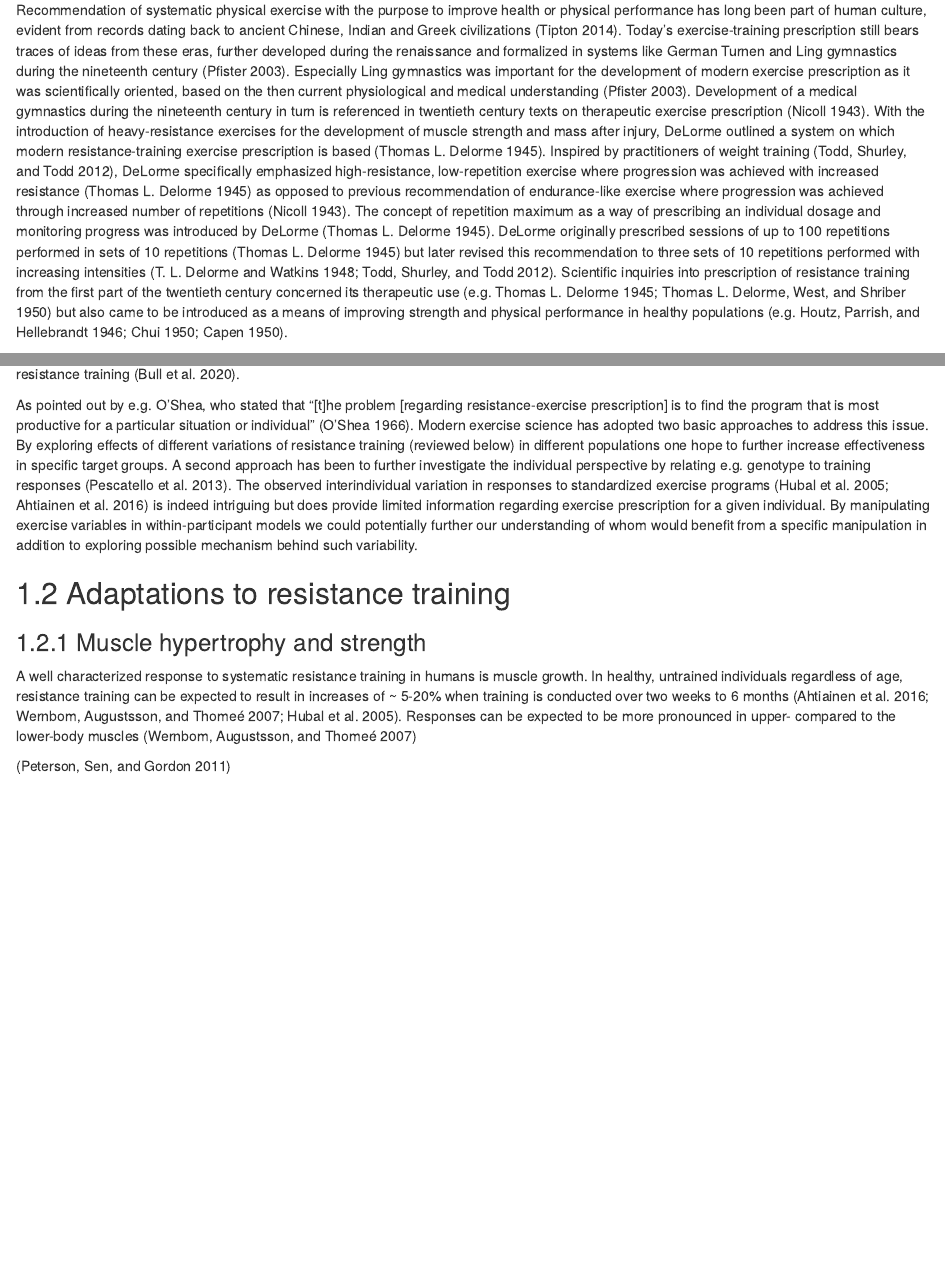
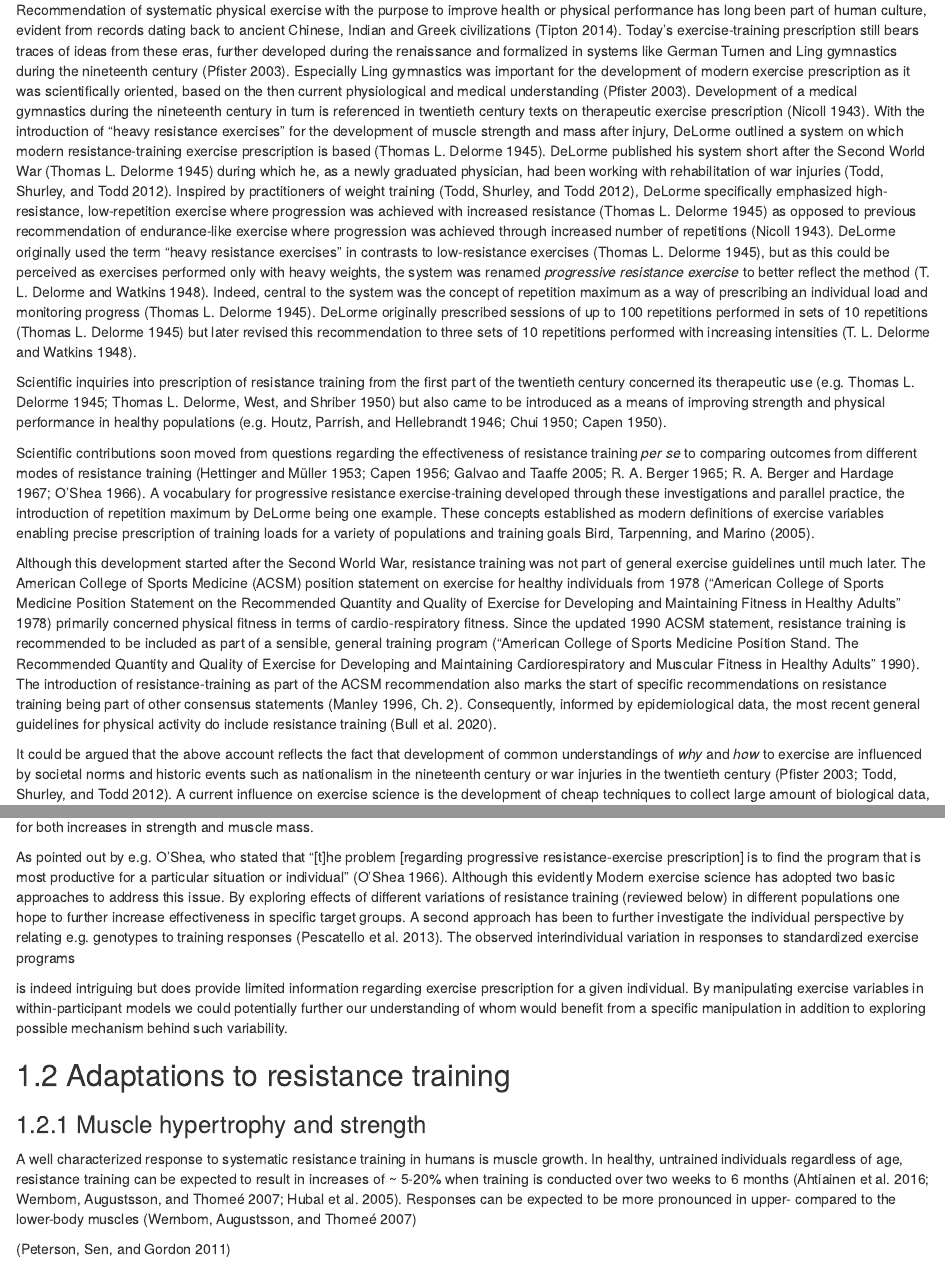
Before and after one commit to dhammarstrom/thesis, an R Markdown document (01-Background.Rmd): the page in a window 1100 px wide, from 150 px down, and a second part further down, joined at a grey line. Rendered offline with R 4.5, knitr and Pandoc, with nearby package versions; drawn as R Markdown's standard HTML page in place of the format the file asks for; some code elsewhere in the file could not run offline.

Commit message:
update in background

```diff
--- a/01-Background.Rmd
+++ b/01-Background.Rmd
@@ -12,14 +12,19 @@ Today's exercise-training prescription still bears traces of ideas from these er
 Especially Ling gymnastics was important for the development of modern exercise prescription as it was scientifically oriented, based on the then current physiological and medical understanding [@RN2663].
 Development of a medical gymnastics during the nineteenth century in turn is referenced in twentieth century texts on therapeutic exercise prescription
 [@RN2634].<!-- Nicoll 1943 Dosage of exercise therapy "never exercised against more than 25% of their all out efficiency" with increased exercise periods and decreased rest periods as progression -->
-With the introduction of heavy-resistance exercises for the development of muscle strength and mass after injury, DeLorme outlined a system on which modern resistance-training exercise prescription is based [@RN2633].<!-- DeLorme 1945 case reports of systematic resistance training for restoration of muscle power and mass. First mention of RM,  -->
+With the introduction of "heavy resistance exercises" for the development of muscle strength and mass after injury, DeLorme outlined a system on which modern resistance-training exercise prescription is based [@RN2633].<!-- DeLorme 1945 case reports of systematic resistance training for restoration of muscle power and mass. First mention of RM -->
+DeLorme published his system short after the Second World War [@RN2633]
+during which he, as a newly graduated physician, had been working with rehabilitation of war injuries
+[@RN2639]<!-- Todd 2012 DeLorme biography -->.
 Inspired by practitioners of weight training [@RN2639],<!-- Todd 2012 DeLorme biography -->
 DeLorme specifically emphasized high-resistance, low-repetition exercise where progression was achieved with increased resistance [@RN2633] as opposed to previous recommendation of endurance-like exercise where progression was achieved through increased number of repetitions
 [@RN2634].<!-- Nicoll 1943 -->
-The concept of repetition maximum as a way of prescribing an individual dosage and monitoring progress was introduced by DeLorme [@RN2633].
+DeLorme originally used the term "heavy resistance exercises" in contrasts to low-resistance exercises [@RN2633], but as this could be perceived as exercises performed only with heavy weights, the system was renamed *progressive resistance exercise* to better reflect the method
+[@RN2641].<!-- DeLorme and Watkins 1948 -->
+Indeed, central to the system was the concept of repetition maximum as a way of prescribing an individual load and monitoring progress [@RN2633].
 DeLorme originally prescribed sessions of up to 100 repetitions performed in sets of 10 repetitions [@RN2633] but later revised this recommendation to three sets of 10 repetitions performed with increasing intensities
-[@RN2641; <!-- DeLorme 1948 Technics of progressive resistance exercise -->
-@RN2639].
+[@RN2641]. <!-- DeLorme 1948 Technics of progressive resistance exercise -->
+
 Scientific inquiries into prescription of resistance training from the first part of the twentieth century concerned its therapeutic use
 [e.g. @RN2633;<!-- DeLorme case report -->
 @RN2646]<!-- DeLorme controlled trial of RT vs. traditional conservative (low-resistance) treatment -->
@@ -35,11 +40,12 @@ Scientific contributions soon moved from questions regarding the effectiveness o
 @RN2659;<!-- Berger 1965 Increased %of 1RM increases strength gains -->
 @RN2658;<!-- Berger 1967 Supra-maximal efforts (max of each rep) more efficient than 10RM loads   -->
 @RN2656].<!-- O'Shea 1966 3 sets of 10, 5 or 3 reps on muscle strength and girth squat -->
-A vocabulary for resistance exercise-training developed through these investigations and parallell practice,
+A vocabulary for progressive resistance exercise-training developed through these investigations and parallel practice,
 the introduction of repetition maximum by DeLorme being one example. These concepts established as modern definitions of exercise variables enabling precise prescription of training loads for a variety of populations and training goals
 [@RN2537<!-- Fleck & Kraemer 2014 Textbook ch 5 : based on a needs analysis acute variables are selected   -->
 @RN798].<!-- Bird 2005: Acute training variables leads to different training outcomes -->
-Although this development started after the second world war, resistance training was not part of general exercise guidelines until much later.
+
+Although this development started after the Second World War, resistance training was not part of general exercise guidelines until much later.
 The American College of Sports Medicine (ACSM) position statement on exercise for healthy individuals from 1978 [@RN2655]<!-- ACSM 1978 guidelines -->
 primarily concerned physical fitness in terms of cardio-respiratory fitness.
 Since the updated 1990 ACSM statement, resistance training is recommended to be included as part of a sensible, general training program [@RN2654].<!-- ACSM 1990 guidelines -->
@@ -47,4 +53,7 @@ The introduction of resistance-training as part of the ACSM recommendation also
 [@RN2666, Ch. 2].<!-- Physical Activity and Health: A Report of the Surgeon General provides an overview of recommendation guidelines evolution  -->
 Consequently, informed by epidemiological data, the most recent general guidelines for physical activity do include resistance training [@RN2667].<!-- WHO guidelines -->
 
-As pointed out by e.g. O'Shea, who stated that "[t]he problem [regarding resistance-exercise prescription] is to find the program that is most productive for a particular situation or individual"
+It could be argued that the above account reflects the fact that development of common understandings of *why* and *how* to exercise are influenced by societal norms and historic events such as nationalism in the nineteenth century or war injuries in the twentieth century
+[@RN2663;
+@RN2639].
+A current influence on exercise science is the development of cheap techniques to collect large amount of biological data, something that could be exemplified with the continuously decreasing cost of a sequenced human genome
@@ -51,9 +68,14 @@ As pointed out by e.g. O'Shea, who stated that "[t]he problem [regarding resista
+This is true for both increases in strength and muscle mass.
+
+
+
+As pointed out by e.g. O'Shea, who stated that "[t]he problem [regarding progressive resistance-exercise prescription] is to find the program that is most productive for a particular situation or individual"
 [@RN2656].<!-- O'Shea 1966 -->
-Modern exercise science has adopted two basic approaches to address this issue. By exploring effects of different variations of resistance training (reviewed below) in different populations one hope to further increase effectiveness in specific target groups. A second approach has been to further investigate the individual perspective by relating e.g. genotype to training responses
+Although this evidently
+Modern exercise science has adopted two basic approaches to address this issue. By exploring effects of different variations of resistance training (reviewed below) in different populations one hope to further increase effectiveness in specific target groups. A second approach has been to further investigate the individual perspective by relating e.g. genotypes to training responses
 [@RN1263].<!-- Pescatello review of the famuss data set -->
 The observed interindividual variation in responses to standardized exercise programs
-[@RN764;<!-- Hubal wide range of responses to standardized exercise  -->
-@RN1741]<!-- Ahtiainen 2016 7% (strength) and 29% (muscle size) categorized as non responders (accounting for controls)  -->
+
 is indeed intriguing but does provide limited information regarding exercise prescription for a given individual.
 By manipulating exercise variables in within-participant models we could potentially further our understanding of whom would benefit from a specific manipulation in addition to exploring possible mechanism behind such variability.
 
```
Also changed, not shown: bib/misc_bib.bib (added, +6 -0 lines), 01-Background.Rmd (8 more changed lines).
